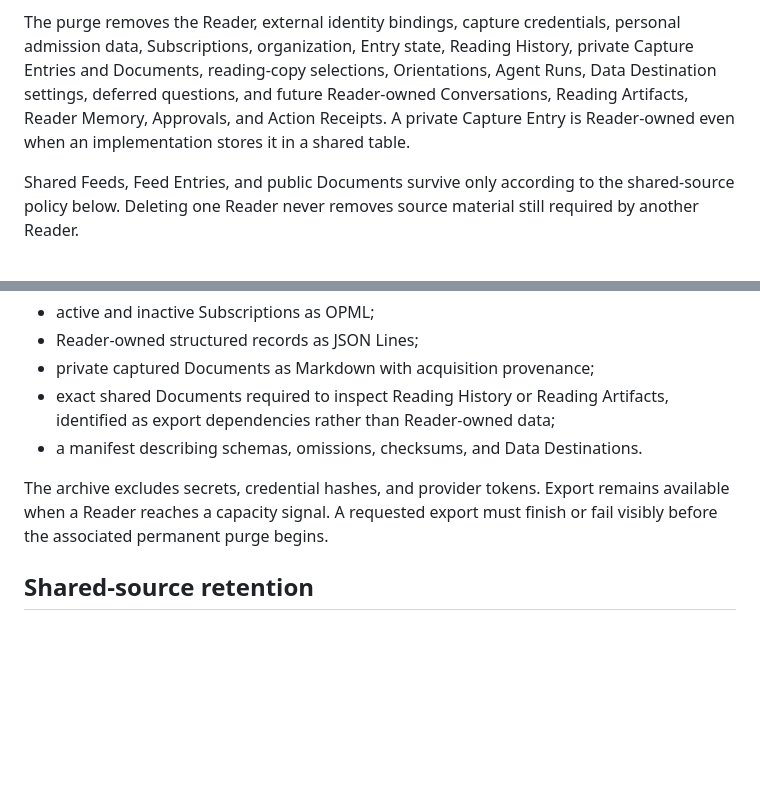
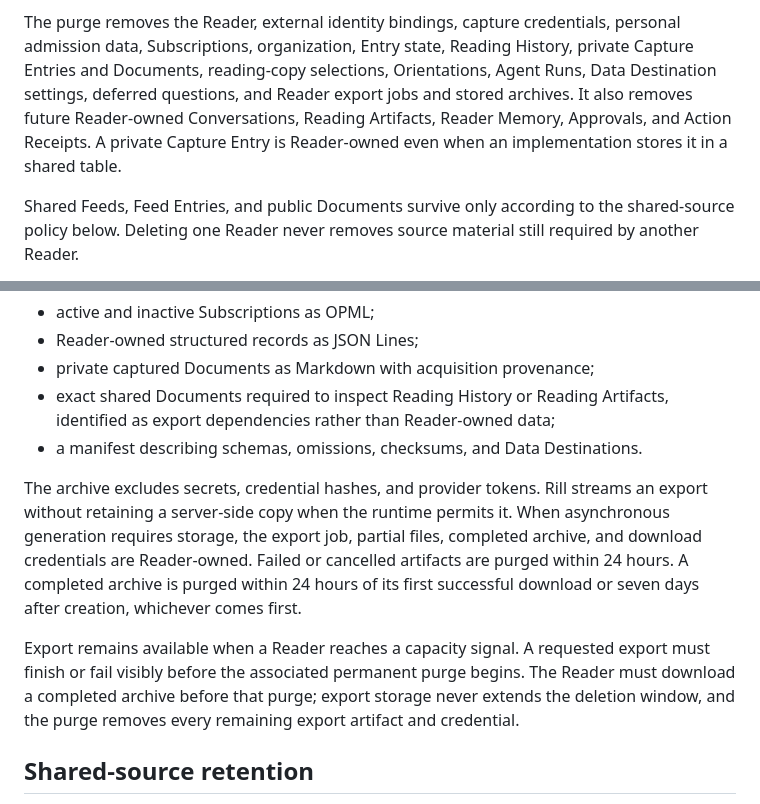
Before and after one commit to JamesHWade/rill, a Markdown page: docs/adr/0008-govern-reader-data-lifecycle-and-capacity.md, 2 parts joined by grey strips. GitHub-like rendering; blank space fills up the shorter version.

Commit message:
docs: expire stored Reader exports
Follow up on the late review of #43 by bounding export artifact retention and including it in permanent purge.

```diff
--- a/docs/adr/0008-govern-reader-data-lifecycle-and-capacity.md
+++ b/docs/adr/0008-govern-reader-data-lifecycle-and-capacity.md
@@ -42,9 +42,10 @@ The purge removes the Reader, external identity bindings, capture credentials,
 personal admission data, Subscriptions, organization, Entry state, Reading
 History, private Capture Entries and Documents, reading-copy selections,
 Orientations, Agent Runs, Data Destination settings, deferred questions, and
-future Reader-owned Conversations, Reading Artifacts, Reader Memory,
-Approvals, and Action Receipts. A private Capture Entry is Reader-owned even
-when an implementation stores it in a shared table.
+Reader export jobs and stored archives. It also removes future Reader-owned
+Conversations, Reading Artifacts, Reader Memory, Approvals, and Action
+Receipts. A private Capture Entry is Reader-owned even when an implementation
+stores it in a shared table.
 
 Shared Feeds, Feed Entries, and public Documents survive only according to the
 shared-source policy below. Deleting one Reader never removes source material
@@ -78,9 +79,19 @@ A Reader export is a versioned, checksummed archive containing:
   Artifacts, identified as export dependencies rather than Reader-owned data;
 - a manifest describing schemas, omissions, checksums, and Data Destinations.
 
-The archive excludes secrets, credential hashes, and provider tokens. Export
-remains available when a Reader reaches a capacity signal. A requested export
-must finish or fail visibly before the associated permanent purge begins.
+The archive excludes secrets, credential hashes, and provider tokens. Rill
+streams an export without retaining a server-side copy when the runtime permits
+it. When asynchronous generation requires storage, the export job, partial
+files, completed archive, and download credentials are Reader-owned. Failed or
+cancelled artifacts are purged within 24 hours. A completed archive is purged
+within 24 hours of its first successful download or seven days after creation,
+whichever comes first.
+
+Export remains available when a Reader reaches a capacity signal. A requested
+export must finish or fail visibly before the associated permanent purge
+begins. The Reader must download a completed archive before that purge; export
+storage never extends the deletion window, and the purge removes every
+remaining export artifact and credential.
 
 ## Shared-source retention
 
```
